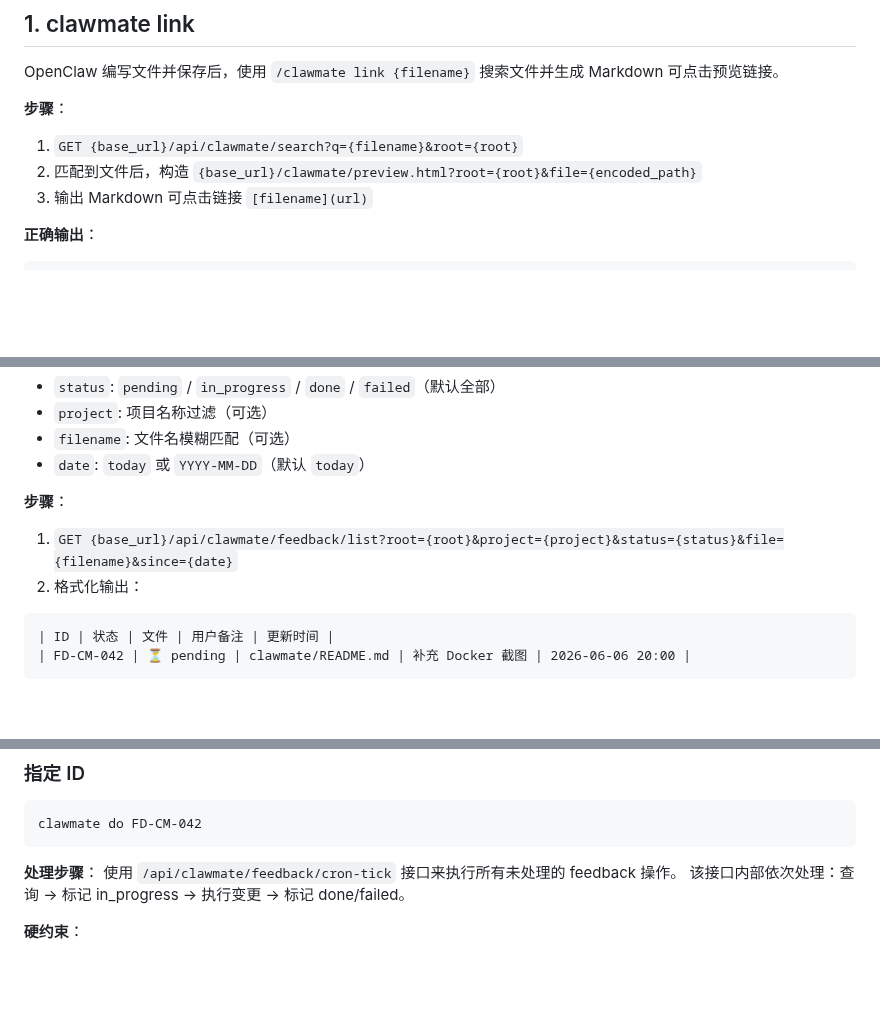
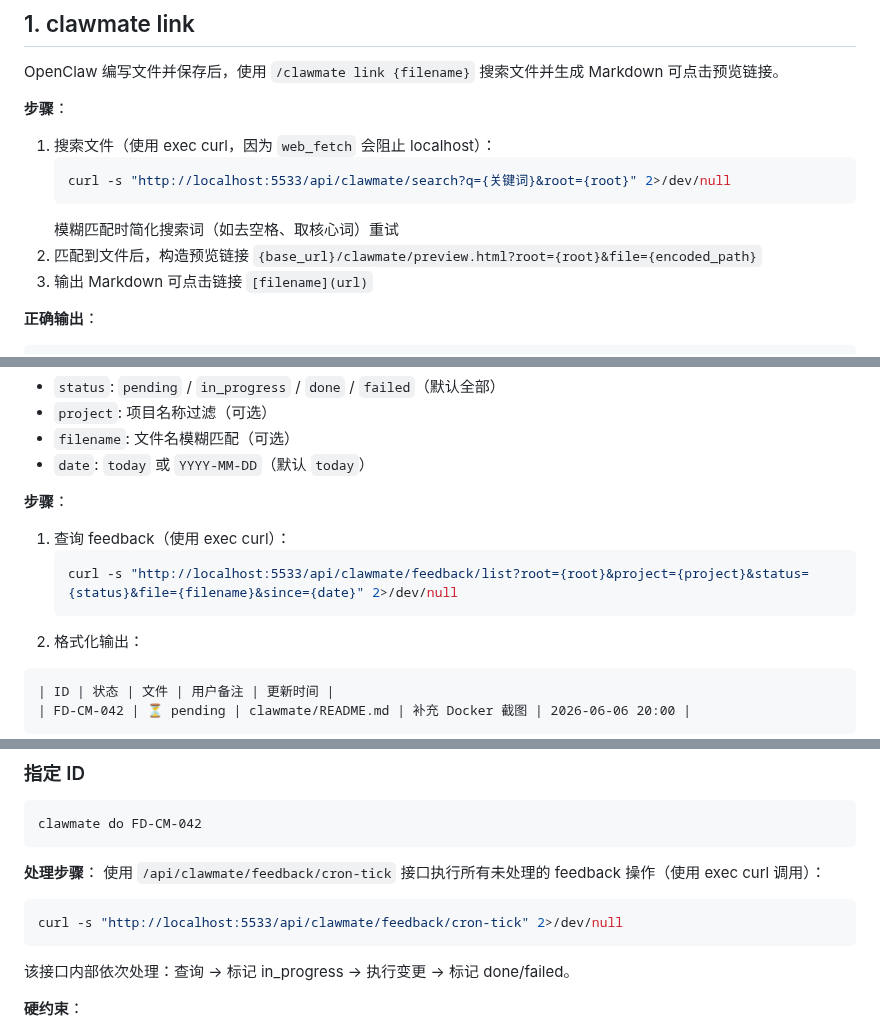
Before and after one commit to updatedb/clawmate, a Markdown page: skills/clawmate/SKILL.md, 3 parts joined by grey strips. GitHub-like rendering; blank space fills up the shorter version.

Commit message:
fix(skill): 明确 API 调用使用 exec curl — web_fetch 无法访问 localhost
根本原因：web_fetch 安全策略阻止 localhost/私有 IP（SSRF 防护），agent 内部调用 localhost:5533 API 必须用 exec curl。

变更：
- 顶部提示区：增加调用方式说明
- clawmate link：用 exec curl 替代 GET {base_url}
- clawmate feed：用 exec curl 替代 GET {base_url}
- clawmate do：用 exec curl 替代隐式调用
- 增加模糊搜索重试提示（简化搜索词）

````diff
--- a/skills/clawmate/SKILL.md
+++ b/skills/clawmate/SKILL.md
@@ -48,8 +50,12 @@ license: MIT
 OpenClaw 编写文件并保存后，使用 `/clawmate link {filename}` 搜索文件并生成 Markdown 可点击预览链接。
 
 **步骤**：
-1. `GET {base_url}/api/clawmate/search?q={filename}&root={root}`
-2. 匹配到文件后，构造 `{base_url}/clawmate/preview.html?root={root}&file={encoded_path}`
+1. 搜索文件（使用 exec curl，因为 `web_fetch` 会阻止 localhost）：
+   ```bash
+   curl -s "http://localhost:5533/api/clawmate/search?q={关键词}&root={root}" 2>/dev/null
+   ```
+   模糊匹配时简化搜索词（如去空格、取核心词）重试
+2. 匹配到文件后，构造预览链接 `{base_url}/clawmate/preview.html?root={root}&file={encoded_path}`
 3. 输出 Markdown 可点击链接 `[filename](url)`
 
 **正确输出**：
@@ -606,7 +612,10 @@ dist/ build/
 - `date`: `today` 或 `YYYY-MM-DD`（默认 `today`）
 
 **步骤**：
-1. `GET {base_url}/api/clawmate/feedback/list?root={root}&project={project}&status={status}&file={filename}&since={date}`
+1. 查询 feedback（使用 exec curl）：
+   ```bash
+   curl -s "http://localhost:5533/api/clawmate/feedback/list?root={root}&project={project}&status={status}&file={filename}&since={date}" 2>/dev/null
+   ```
 2. 格式化输出：
 
 ```
@@ -633,7 +642,10 @@ clawmate do FD-CM-042
 ```
 
 **处理步骤**：
-使用 `/api/clawmate/feedback/cron-tick` 接口来执行所有未处理的 feedback 操作。
+使用 `/api/clawmate/feedback/cron-tick` 接口执行所有未处理的 feedback 操作（使用 exec curl 调用）：
+```bash
+curl -s "http://localhost:5533/api/clawmate/feedback/cron-tick" 2>/dev/null
+```
 该接口内部依次处理：查询 → 标记 in_progress → 执行变更 → 标记 done/failed。
 
 **硬约束**：
````
Also changed, not shown: other parts of skills/clawmate/SKILL.md (+3 -1 lines).
